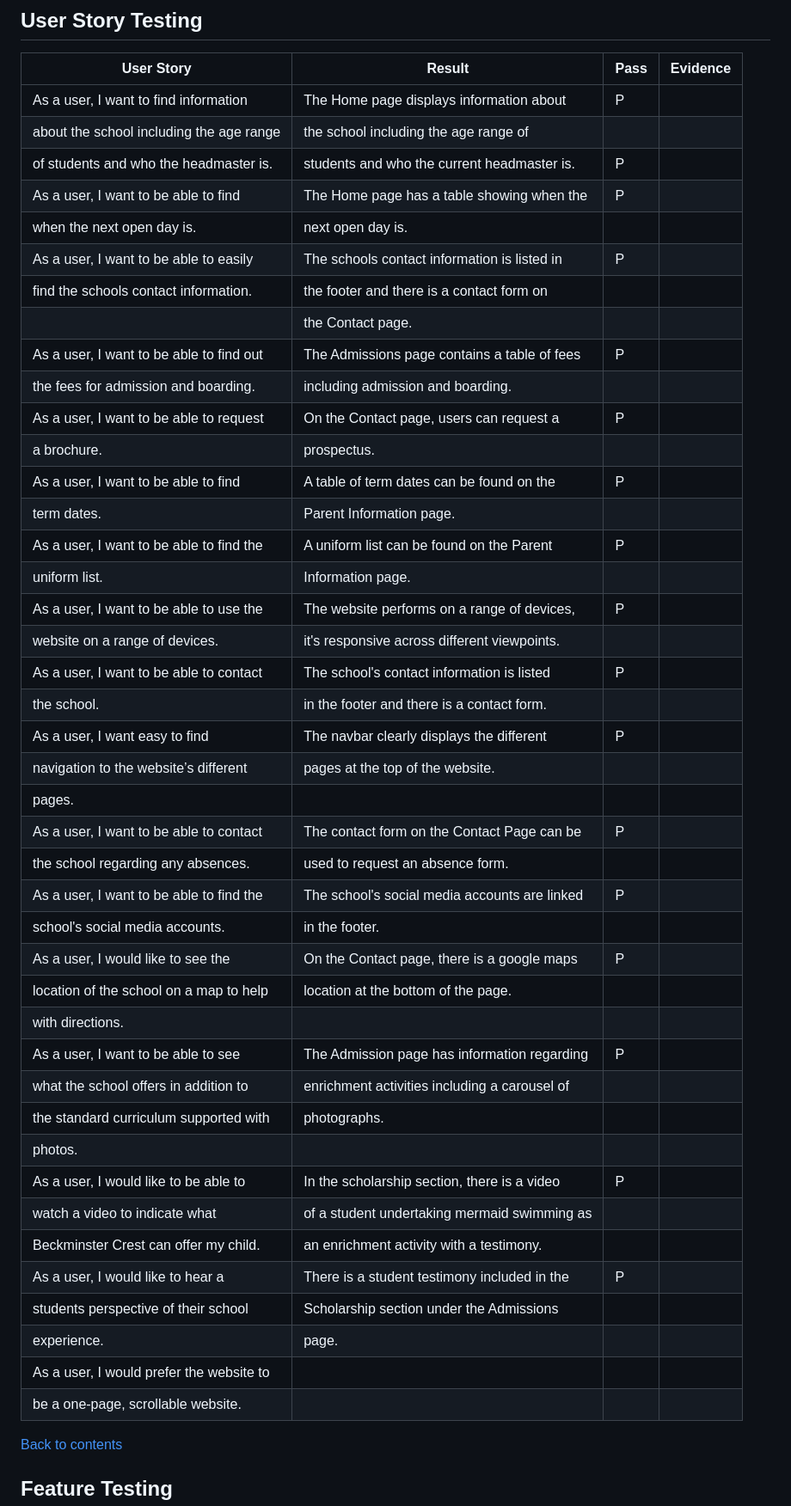
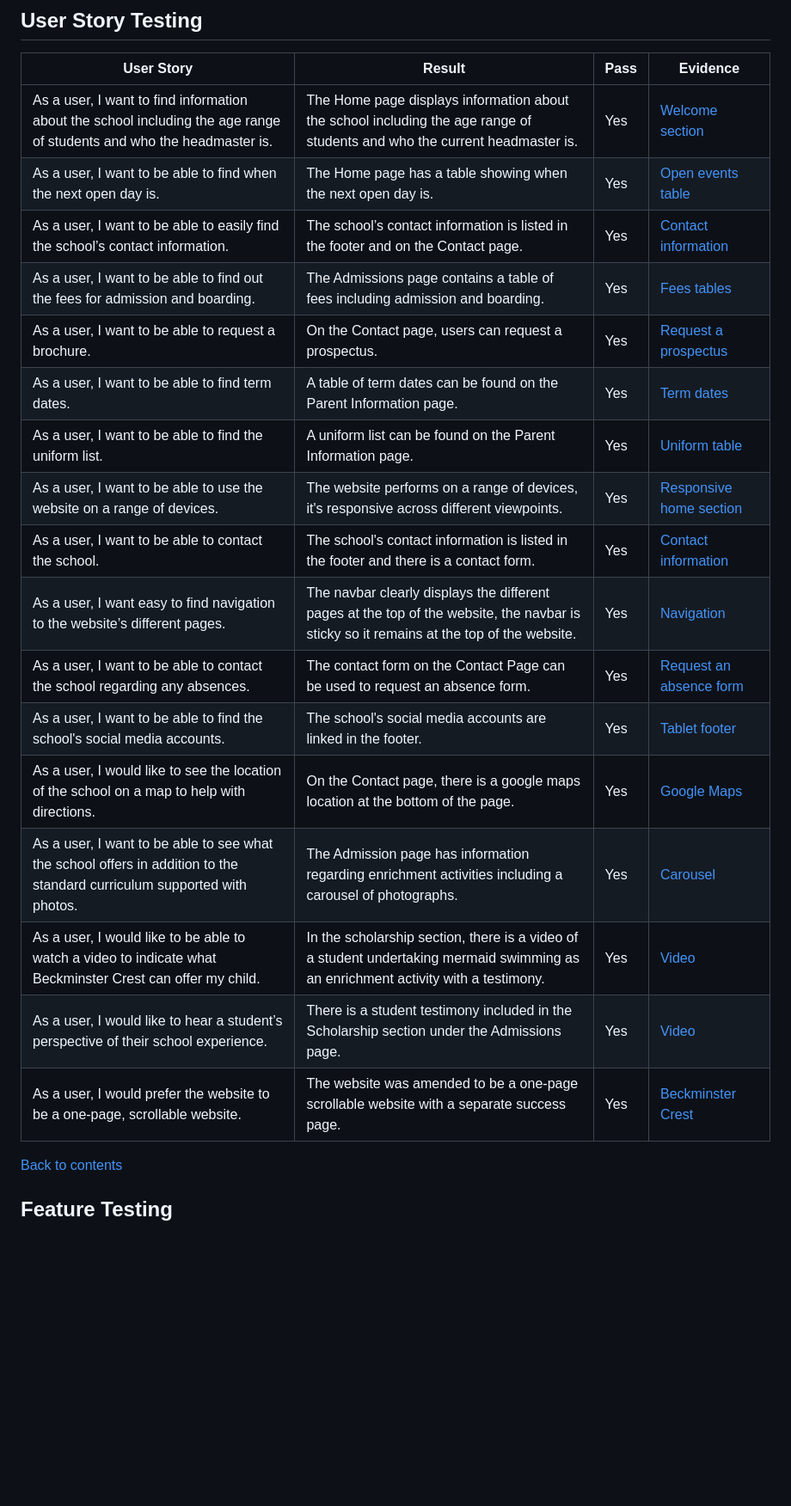
Before and after one commit to Lyd-W/beckminster-crest, a Markdown page: README.md, the part around the change printed below. Shown: that part at 86% size. GitHub-like rendering; blank space fills up the shorter version.

Commit message:
Update README.md focusing on user story testing

```diff
--- a/README.md
+++ b/README.md
@@ -442,48 +454,23 @@ I have used [W3C CSS Validation Service](https://jigsaw.w3.org/css-validator/ "W
 
 |User Story                               | Result                                      |Pass| Evidence             |
 |-----------------------------------------|---------------------------------------------|----|----------------------|
-| As a user, I want to find information   | The Home page displays information about    | P  |                      |
-| about the school including the age range| the school including the age range of       |    |                      |
-| of students and who the headmaster is.  | students and who the current headmaster is. | P  |                      |
-| As a user, I want to be able to find    | The Home page has a table showing when the  | P  |                      |
-| when the next open day is.              | next open day is.                           |    |                      |
-| As a user, I want to be able to easily  | The schools contact information is listed in| P  |                      |
-| find the schools contact information.   | the footer and there is a contact form on   |    |                      |
-|                                         | the Contact page.                           |    |                      |
-| As a user, I want to be able to find out| The Admissions page contains a table of fees| P  |                      |
-| the fees for admission and boarding.    | including admission and boarding.           |    |                      |
-| As a user, I want to be able to request | On the Contact page, users can request a    | P  |                      |
-| a brochure.                             | prospectus.                                 |    |                      |
-| As a user, I want to be able to find    | A table of term dates can be found on the   | P  |                      |
-| term dates.                             | Parent Information page.                    |    |                      |
-| As a user, I want to be able to find the| A uniform list can be found on the Parent   | P  |                      |
-| uniform list.                           | Information page.                           |    |                      |
-| As a user, I want to be able to use the | The website performs on a range of devices, | P  |                      |
-| website on a range of devices.          | it's responsive across different viewpoints.|    |                      |
-| As a user, I want to be able to contact | The school's contact information is listed  | P  |                      |
-| the school.                             | in the footer and there is a contact form.  |    |                      |
-| As a user, I want easy to find          | The navbar clearly displays the different   | P  |                      |
-| navigation to the website’s different   | pages at the top of the website.            |    |                      |
-| pages.                                  |                                             |    |                      |
-| As a user, I want to be able to contact | The contact form on the Contact Page can be | P  |                      |
-| the school regarding any absences.      | used to request an absence form.            |    |                      |
-| As a user, I want to be able to find the| The school's social media accounts are linked| P  |                      |
-| school's social media accounts.          | in the footer.                              |    |                      |
-| As a user, I would like to see the      | On the Contact page, there is a google maps | P  |                      |
-| location of the school on a map to help | location at the bottom of the page.         |    |                      |
-| with directions.                        |                                             |    |                      |
-| As a user, I want to be able to see     | The Admission page has information regarding| P  |                      |
-| what the school offers in addition to   | enrichment activities including a carousel of|    |                      |
-| the standard curriculum supported with  | photographs.                               |    |                      |
-| photos.                                 |                                             |    |                      |
-| As a user, I would like to be able to   | In the scholarship section, there is a video| P  |                      |
-| watch a video to indicate what          | of a student undertaking mermaid swimming as|    |                      |
-| Beckminster Crest can offer my child.   | an enrichment activity with a testimony.    |    |                      |
-| As a user, I would like to hear a       | There is a student testimony included in the| P  |                      |
-| students perspective of their school    | Scholarship section under the Admissions    |    |                      |
-| experience.                             | page.                                       |    |                      |
-| As a user, I would prefer the website to|
-| be a one-page, scrollable website.      |
+| As a user, I want to find information about the school including the age range of students and who the headmaster is. | The Home page displays information about the school including the age range of students and who the current headmaster is. | Yes | [Welcome section](docs/existing-feature-welcome.png "Welcome Section") |
+| As a user, I want to be able to find when the next open day is. | The Home page has a table showing when the next open day is. | Yes | [Open events table](docs/user-testing-open-events-table.png "Open Events Table") |
+| As a user, I want to be able to easily find the school’s contact information. | The school’s contact information is listed in the footer and on the Contact page. | Yes | [Contact information](docs/user-testing-contact-information.png "Contact Information") |
+| As a user, I want to be able to find out the fees for admission and boarding. | The Admissions page contains a table of fees including admission and boarding. | Yes | [Fees tables](docs/user-testing-fees-tables.png "Fees Tables") |
+| As a user, I want to be able to request a brochure. | On the Contact page, users can request a prospectus. | Yes | [Request a prospectus](docs/user-testing-prospectus.png "Request a Prospectus") |
+| As a user, I want to be able to find term dates. | A table of term dates can be found on the Parent Information page. | Yes | [Term dates](docs/existing-feature-parent-information.png "Term Dates") |
+| As a user, I want to be able to find the uniform list. | A uniform list can be found on the Parent Information page. | Yes | [Uniform table](docs/existing-feature-accordion.png "Uniform Table") |
+| As a user, I want to be able to use the website on a range of devices. | The website performs on a range of devices, it's responsive across different viewpoints. | Yes | [Responsive home section](docs/existing-feature-home.png "Responsive Home Section") |
+| As a user, I want to be able to contact the school. | The school's contact information is listed in the footer and there is a contact form. | Yes | [Contact information](docs/user-testing-contact-information.png "Contact Information") |
+| As a user, I want easy to find navigation to the website’s different pages. | The navbar clearly displays the different pages at the top of the website, the navbar is sticky so it remains at the top of the website. | Yes | [Navigation](docs/existing-feature-welcome.png "Navigation") |
+| As a user, I want to be able to contact the school regarding any absences. | The contact form on the Contact Page can be used to request an absence form. | Yes | [Request an absence form](docs/user-testing-absence-form.png "Request an Absence Form") |
+| As a user, I want to be able to find the school's social media accounts. | The school's social media accounts are linked in the footer. | Yes | [Tablet footer](docs/existing-feature-tablet-footer.png "Tablet Footer") |
+| As a user, I would like to see the location of the school on a map to help with directions. | On the Contact page, there is a google maps location at the bottom of the page. | Yes | [Google Maps](docs/existing-feature-contact.png "Google Maps") |
+| As a user, I want to be able to see what the school offers in addition to the standard curriculum supported with photos. | The Admission page has information regarding enrichment activities including a carousel of photographs. | Yes | [Carousel](docs/existing-feature-carousel.png "Carousel") |
+| As a user, I would like to be able to watch a video to indicate what Beckminster Crest can offer my child. | In the scholarship section, there is a video of a student undertaking mermaid swimming as an enrichment activity with a testimony. | Yes | [Video](docs/existing-feature-video.png "Video") |
+| As a user, I would like to hear a student’s perspective of their school experience. | There is a student testimony included in the Scholarship section under the Admissions page. | Yes | [Video](docs/existing-feature-video.png "Video") |
+| As a user, I would prefer the website to be a one-page, scrollable website. | The website was amended to be a one-page scrollable website with a separate success page. | Yes | [Beckminster Crest](https://lyd-w.github.io/beckminster-crest/ "Beckminster Crest Homepage")|
 
 [Back to contents](#contents)
 
```
Also changed, not shown: other parts of README.md (+30 -18 lines), docs/jshint.png (added), docs/user-testing-absence-form.png (added), docs/user-testing-contact-information.png (added), docs/user-testing-fees-tables.png (added), docs/user-testing-open-events-table.png (added), docs/user-testing-prospectus.png (added).
